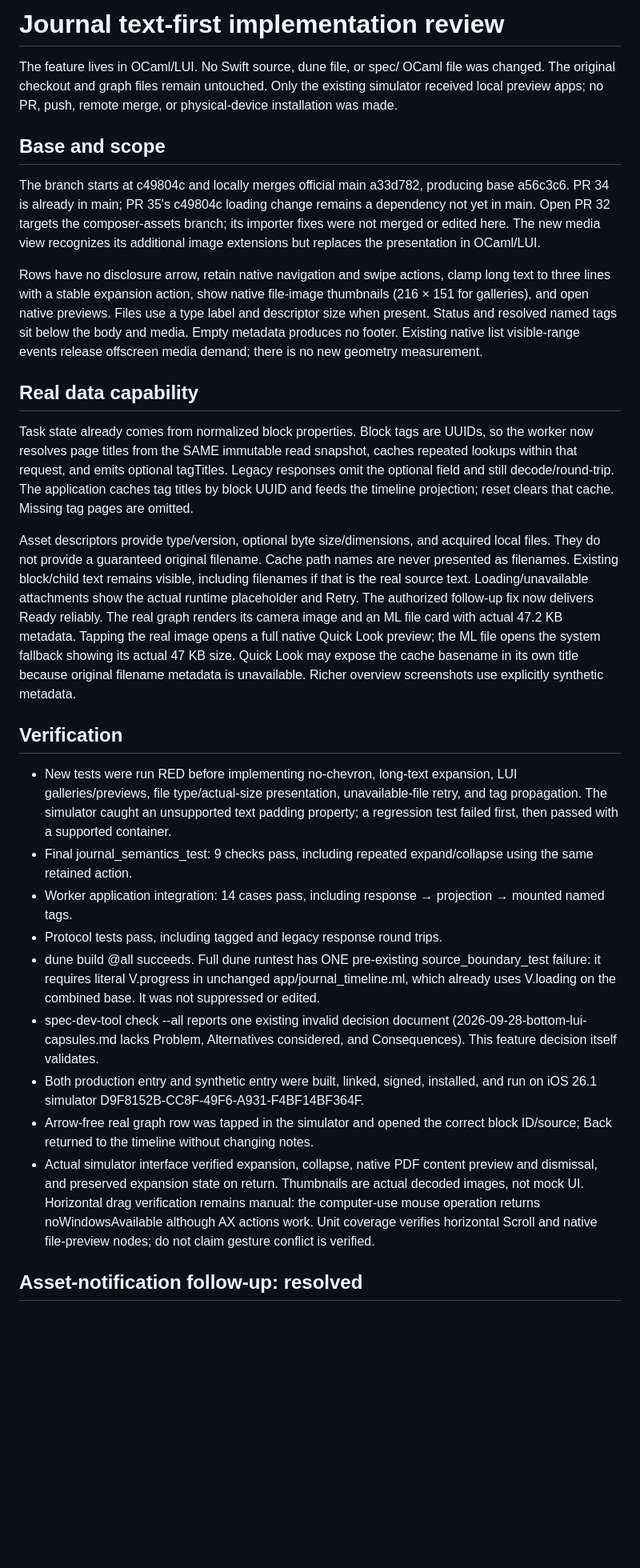
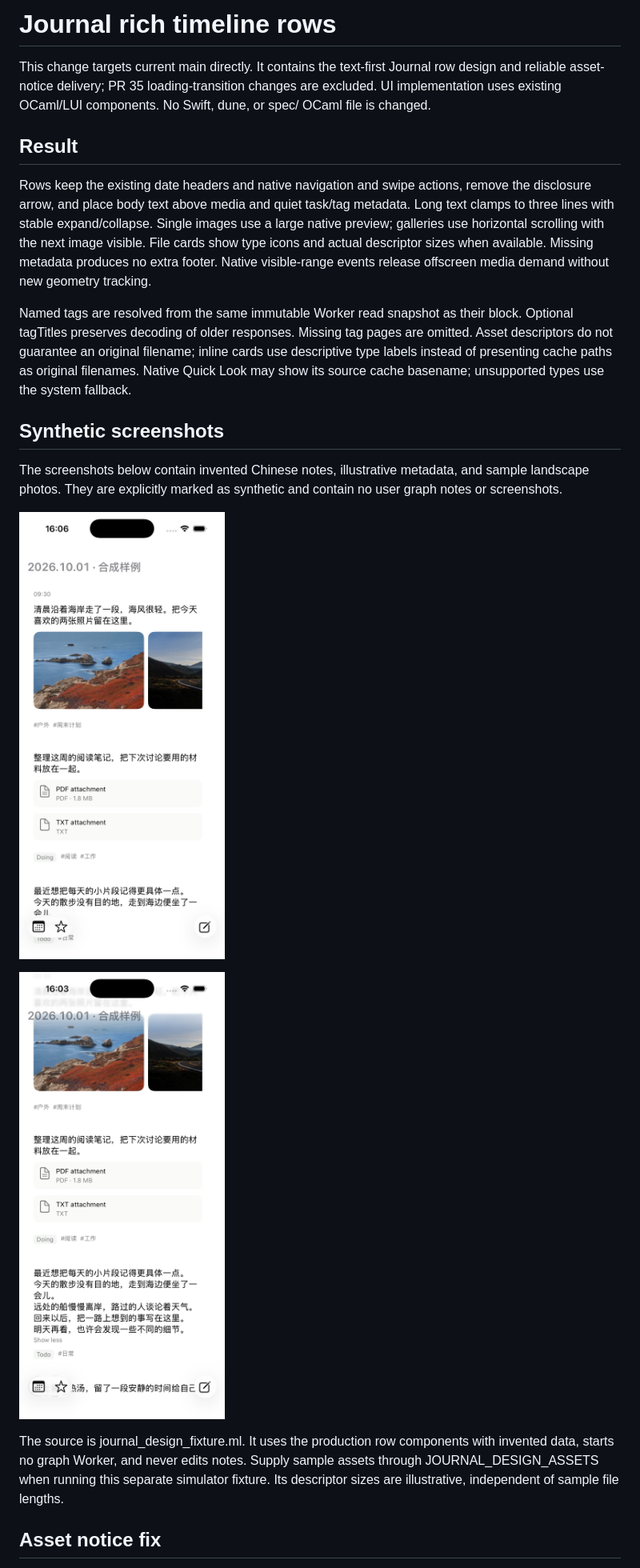
Before and after one commit to logseq/logseq_journal, a Markdown page: review/README.md, the part around the change printed below. Shown: that part at 80% size. Drawn GitHub-style; pictures changed too: review/synthetic-expanded.png (added), review/synthetic-overview.png (added); blank space fills up the shorter version.

Commit message:
Prepare standalone Journal rich-row draft PR review

```diff
--- a/review/README.md
+++ b/review/README.md
@@ -1,30 +1,22 @@
-# Journal text-first implementation review
+# Journal rich timeline rows
 
-The feature lives in OCaml/LUI. No Swift source, dune file, or spec/ OCaml file was changed. The original checkout and graph files remain untouched. Only the existing simulator received local preview apps; no PR, push, remote merge, or physical-device installation was made.
+This change targets current main directly. It contains the text-first Journal row design and reliable asset-notice delivery; PR 35 loading-transition changes are excluded. UI implementation uses existing OCaml/LUI components. No Swift, dune, or spec/ OCaml file is changed.
 
-## Base and scope
+## Result
 
-The branch starts at c49804c and locally merges official main a33d782, producing base a56c3c6. PR 34 is already in main; PR 35's c49804c loading change remains a dependency not yet in main. Open PR 32 targets the composer-assets branch; its importer fixes were not merged or edited here. The new media view recognizes its additional image extensions but replaces the presentation in OCaml/LUI.
+Rows keep the existing date headers and native navigation and swipe actions, remove the disclosure arrow, and place body text above media and quiet task/tag metadata. Long text clamps to three lines with stable expand/collapse. Single images use a large native preview; galleries use horizontal scrolling with the next image visible. File cards show type icons and actual descriptor sizes when available. Missing metadata produces no extra footer. Native visible-range events release offscreen media demand without new geometry tracking.
 
-Rows have no disclosure arrow, retain native navigation and swipe actions, clamp long text to three lines with a stable expansion action, show native file-image thumbnails (216 × 151 for galleries), and open native previews. Files use a type label and descriptor size when present. Status and resolved named tags sit below the body and media. Empty metadata produces no footer. Existing native list visible-range events release offscreen media demand; there is no new geometry measurement.
+Named tags are resolved from the same immutable Worker read snapshot as their block. Optional tagTitles preserves decoding of older responses. Missing tag pages are omitted. Asset descriptors do not guarantee an original filename; inline cards use descriptive type labels instead of presenting cache paths as original filenames. Native Quick Look may show its source cache basename; unsupported types use the system fallback.
 
-## Real data capability
+## Synthetic screenshots
 
-Task state already comes from normalized block properties. Block tags are UUIDs, so the worker now resolves page titles from the SAME immutable read snapshot, caches repeated lookups within that request, and emits optional tagTitles. Legacy responses omit the optional field and still decode/round-trip. The application caches tag titles by block UUID and feeds the timeline projection; reset clears that cache. Missing tag pages are omitted.
+The screenshots below contain invented Chinese notes, illustrative metadata, and sample landscape photos. They are explicitly marked as synthetic and contain no user graph notes or screenshots.
 
-Asset descriptors provide type/version, optional byte size/dimensions, and acquired local files. They do not provide a guaranteed original filename. Cache path names are never presented as filenames. Existing block/child text remains visible, including filenames if that is the real source text. Loading/unavailable attachments show the actual runtime placeholder and Retry. The authorized follow-up fix now delivers Ready reliably. The real graph renders its camera image and an ML file card with actual 47.2 KB metadata. Tapping the real image opens a full native Quick Look preview; the ML file opens the system fallback showing its actual 47 KB size. Quick Look may expose the cache basename in its own title because original filename metadata is unavailable. Richer overview screenshots use explicitly synthetic metadata.
+![Synthetic overview](synthetic-overview.png)
 
-## Verification
+![Synthetic expanded body](synthetic-expanded.png)
 
-- New tests were run RED before implementing no-chevron, long-text expansion, LUI galleries/previews, file type/actual-size presentation, unavailable-file retry, and tag propagation. The simulator caught an unsupported text padding property; a regression test failed first, then passed with a supported container.
-- Final journal_semantics_test: 9 checks pass, including repeated expand/collapse using the same retained action.
-- Worker application integration: 14 cases pass, including response → projection → mounted named tags.
-- Protocol tests pass, including tagged and legacy response round trips.
-- dune build @all succeeds. Full dune runtest has ONE pre-existing source_boundary_test failure: it requires literal V.progress in unchanged app/journal_timeline.ml, which already uses V.loading on the combined base. It was not suppressed or edited.
-- spec-dev-tool check --all reports one existing invalid decision document (2026-09-28-bottom-lui-capsules.md lacks Problem, Alternatives considered, and Consequences). This feature decision itself validates.
-- Both production entry and synthetic entry were built, linked, signed, installed, and run on iOS 26.1 simulator D9F8152B-CC8F-49F6-A931-F4BF14BF364F.
-- Arrow-free real graph row was tapped in the simulator and opened the correct block ID/source; Back returned to the timeline without changing notes.
-- Actual simulator interface verified expansion, collapse, native PDF content preview and dismissal, and preserved expansion state on return. Thumbnails are actual decoded images, not mock UI. Horizontal drag verification remains manual: the computer-use mouse operation returns noWindowsAvailable although AX actions work. Unit coverage verifies horizontal Scroll and native file-preview nodes; do not claim gesture conflict is verified.
+The source is journal_design_fixture.ml. It uses the production row components with invented data, starts no graph Worker, and never edits notes. Supply sample assets through JOURNAL_DESIGN_ASSETS when running this separate simulator fixture. Its descriptor sizes are illustrative, independent of sample file lengths.
 
-## Asset-notification follow-up: resolved
+## Asset notice fix
 
```
Also changed, not shown: other parts of review/README.md (+12 -12 lines), 4 other files.
